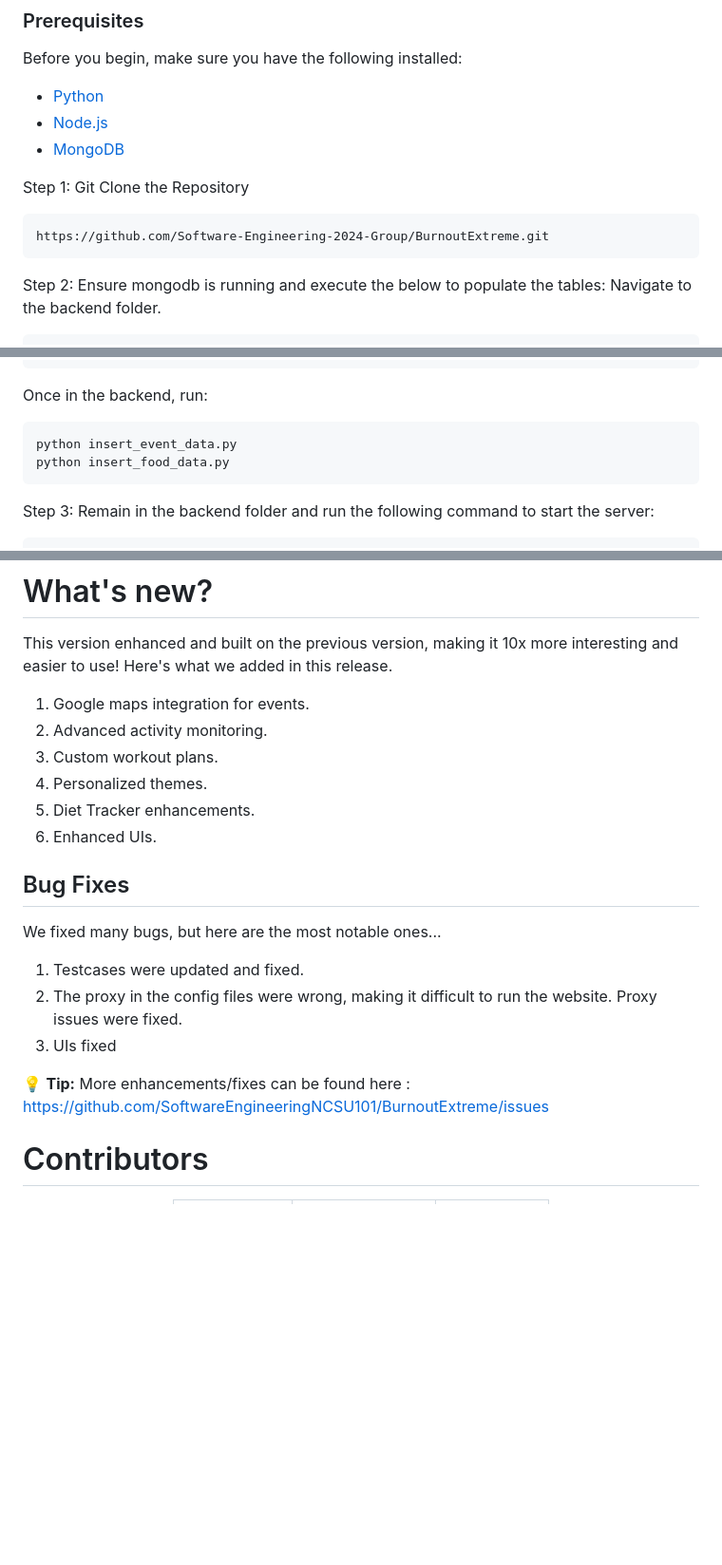
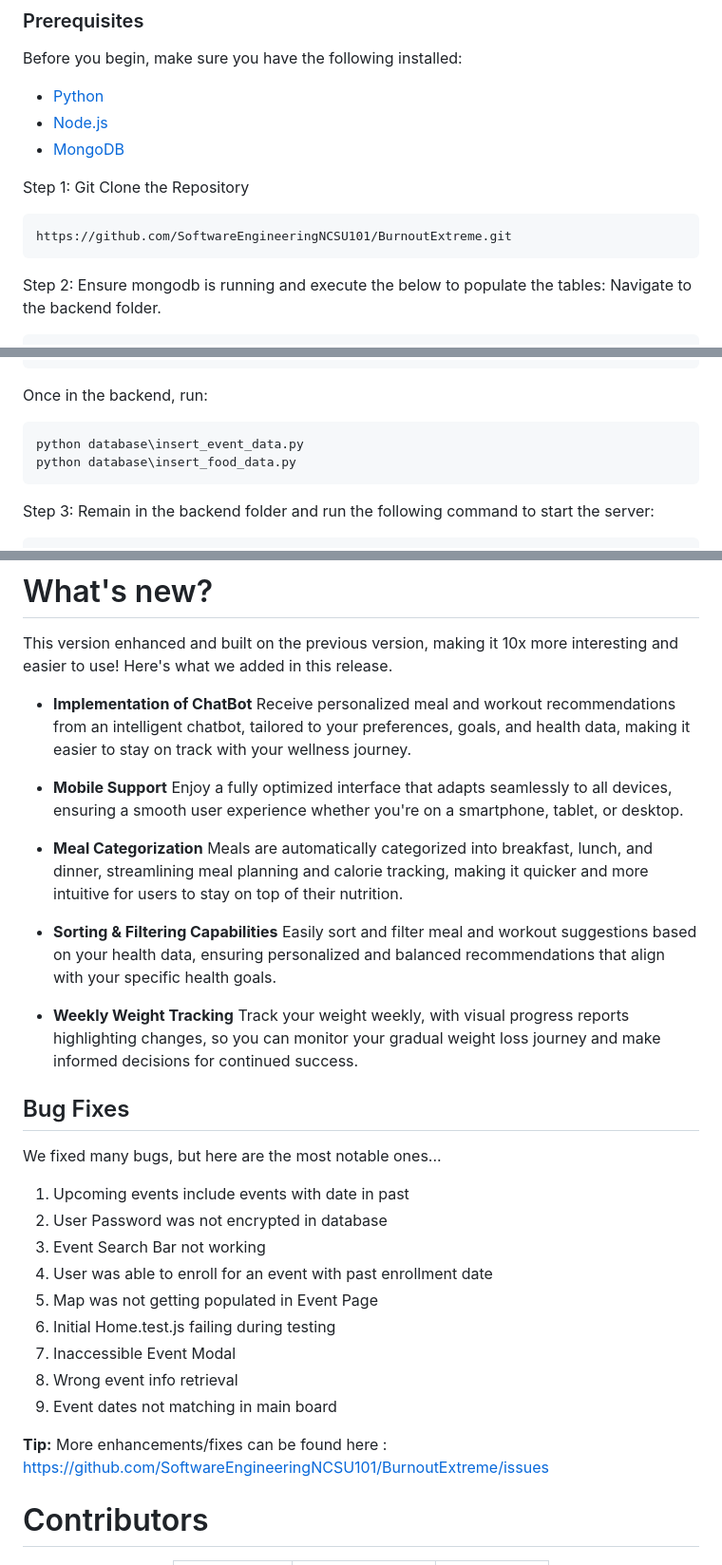
Before and after one commit to SoftwareEngineeringNCSU101/BurnoutExtreme, a Markdown page: Developer_README.md, 3 parts joined by grey strips. Shown at 95% size. GitHub-like rendering; blank space fills up the shorter version.

Commit message:
Updated Developer-Documentation

````diff
--- a/Developer_README.md
+++ b/Developer_README.md
@@ -78,7 +75,7 @@ Before you begin, make sure you have the following installed:
  Step 1:
 Git Clone the Repository
 
-    https://github.com/Software-Engineering-2024-Group/BurnoutExtreme.git
+    https://github.com/SoftwareEngineeringNCSU101/BurnoutExtreme.git
 
 Step 2:
 Ensure mongodb is running and execute the below to populate the tables:
@@ -95,8 +92,8 @@ MAIL_PASSWORD = "helloworld123!"
 ```
 Once in the backend, run:
 
-    python insert_event_data.py
-    python insert_food_data.py
+    python database\insert_event_data.py
+    python database\insert_food_data.py
 
 Step 3:
 Remain in the backend folder and run the following command to start the server:
@@ -152,21 +149,36 @@ Open the URL in your browser:
 This version enhanced and built on the previous version, making it 10x more interesting and easier to use!
 Here's what we added in this release.
 
-1. Google maps integration for events.
-2. Advanced activity monitoring.
-3. Custom workout plans.
-4. Personalized themes.
-5. Diet Tracker enhancements.
-6. Enhanced UIs.
+- **Implementation of ChatBot**
+Receive personalized meal and workout recommendations from an intelligent chatbot, tailored to your preferences, goals, and health data, making it easier to stay on track with your wellness journey.
+
+- **Mobile Support**
+Enjoy a fully optimized interface that adapts seamlessly to all devices, ensuring a smooth user experience whether you're on a smartphone, tablet, or desktop.
+
+- **Meal Categorization**
+Meals are automatically categorized into breakfast, lunch, and dinner, streamlining meal planning and calorie tracking, making it quicker and more intuitive for users to stay on top of their nutrition.
+
+- **Sorting & Filtering Capabilities**
+Easily sort and filter meal and workout suggestions based on your health data, ensuring personalized and balanced recommendations that align with your specific health goals.
+
+- **Weekly Weight Tracking**
+Track your weight weekly, with visual progress reports highlighting changes, so you can monitor your gradual weight loss journey and make informed decisions for continued success.
 
 ## Bug Fixes
 We fixed many bugs, but here are the most notable ones...
 
-1. Testcases were updated and fixed.
-2. The proxy in the config files were wrong, making it difficult to run the website. Proxy issues were fixed.
-3. UIs fixed
+1. Upcoming events include events with date in past
+2. User Password was not encrypted in database
+3. Event Search Bar not working
+4. User was able to enroll for an event with past enrollment date
+5. Map was not getting populated in Event Page
+6. Initial Home.test.js failing during testing
+7. Inaccessible Event Modal
+8. Wrong event info retrieval
+9. Event dates not matching in main board
 
-:bulb: **Tip:** More enhancements/fixes can be found here : https://github.com/SoftwareEngineeringNCSU101/BurnoutExtreme/issues
+
+**Tip:** More enhancements/fixes can be found here : https://github.com/SoftwareEngineeringNCSU101/BurnoutExtreme/issues
 
 # Contributors
  <center>
````
Also changed, not shown: other parts of Developer_README.md (+4 -7 lines).
